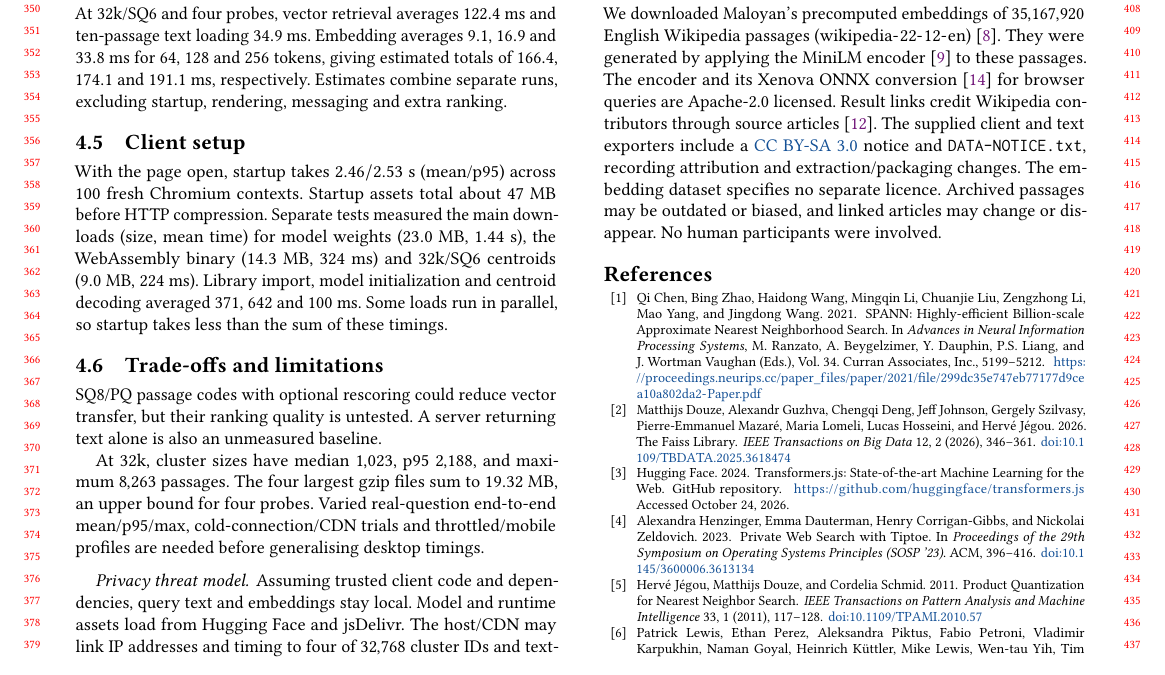
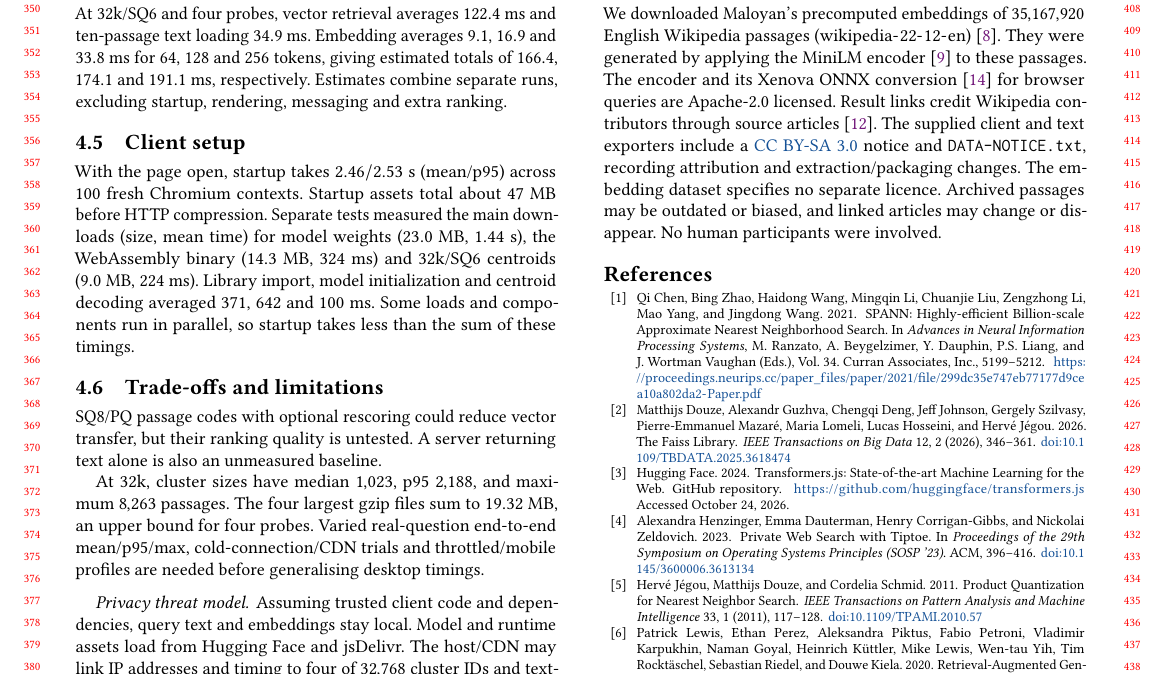
Before and after one commit to DavidDenisov/ANN-on-the-Web, a LaTeX paper (paper/main.tex): part of page 4 of 4, cut so that both start at the same text. Compiled offline with pdfLaTeX.

Commit message:
Clarify that startup loads and components overlap

```diff
--- a/paper/main.tex
+++ b/paper/main.tex
@@ -185,7 +185,7 @@ At 32k/SQ6 and four probes, vector retrieval averages $122.4$~ms and ten-passage
 \Needspace{10\baselineskip}
 \subsection{Client setup}
 \label{sec:client-setup}
-With the page open, startup takes $2.46/2.53$~s (mean/p95) across $100$ fresh Chromium contexts. Startup assets total about $47$~MB before HTTP compression. Separate tests measured the main downloads (size, mean time) for model weights ($23.0$~MB, $1.44$~s), the WebAssembly binary ($14.3$~MB, $324$~ms) and 32k/SQ6 centroids ($9.0$~MB, $224$~ms). Library import, model initialization and centroid decoding averaged $371$, $642$ and $100$~ms. Some loads run in parallel, so startup takes less than the sum of these timings.
+With the page open, startup takes $2.46/2.53$~s (mean/p95) across $100$ fresh Chromium contexts. Startup assets total about $47$~MB before HTTP compression. Separate tests measured the main downloads (size, mean time) for model weights ($23.0$~MB, $1.44$~s), the WebAssembly binary ($14.3$~MB, $324$~ms) and 32k/SQ6 centroids ($9.0$~MB, $224$~ms). Library import, model initialization and centroid decoding averaged $371$, $642$ and $100$~ms. Some loads and components run in parallel, so startup takes less than the sum of these timings.
 
 \subsection{Trade-offs and limitations}
 SQ8/PQ passage codes with optional rescoring could reduce vector transfer, but their ranking quality is untested. A server returning text alone is also an unmeasured baseline.
```
Also changed, not shown: paper/main.pdf.
